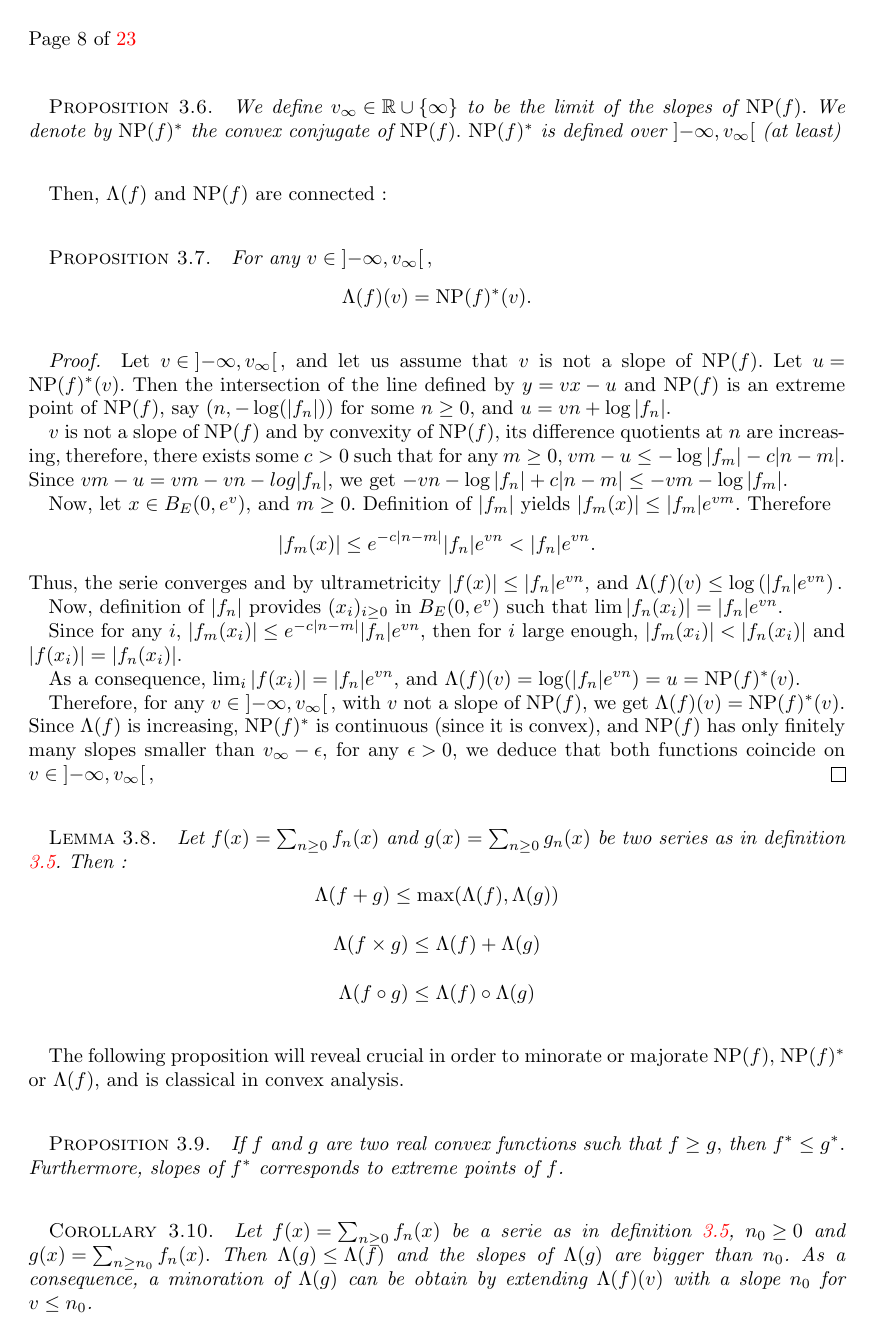
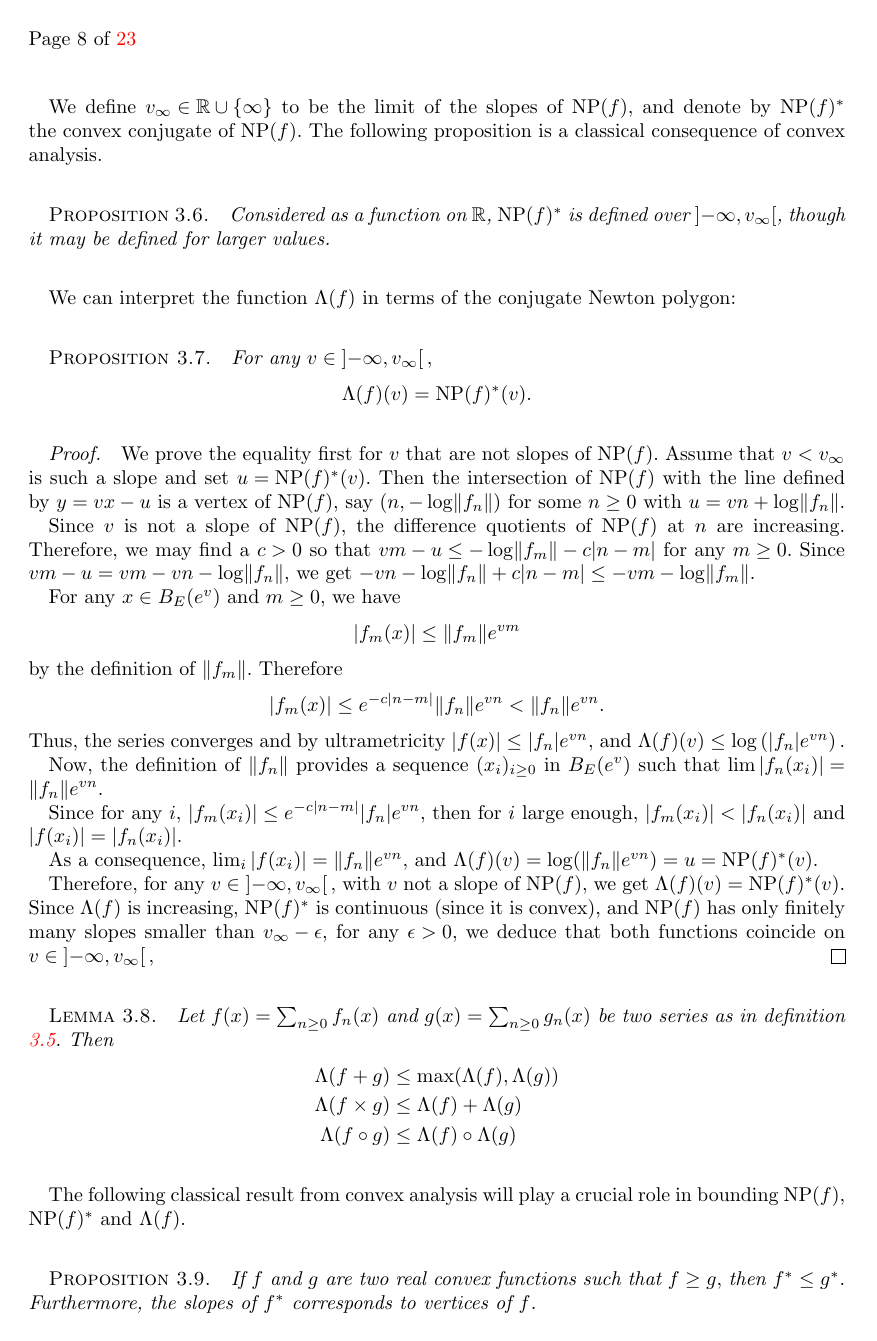
Before and after one commit to roed314/padicprec, a LaTeX document (padicprec.tex): page 8 of 23. Compiled offline with pdfLaTeX; a LaTeX package or settings file that is missing is left out.

Commit message:
Working on Section 3.2

```diff
--- a/padicprec.tex
+++ b/padicprec.tex
@@ -577,2 +588,4 @@ We define  $\NP(f)$ to be the Newton polygon of $f$, that is to say, the lower c
 \end{deftn}
 
+We define $v_\infty \in \mathbb{R} \cup \left\lbrace \infty \right\rbrace$ to be the limit of the slopes of $\NP(f)$, and
+denote by $\NP(f)^*$ the convex conjugate of $\NP(f)$.  The following proposition is a classical consequence of convex analysis.
@@ -580,44 +592,53 @@ The following proposition is a classical consequence of convex analysis.
 
 \begin{prop} \label{prop : conjugate Newton}
-We define $v_\infty \in \mathbb{R} \cup \left\lbrace \infty \right\rbrace$ to be the limit of the slopes of $\NP(f).$
-We denote by $\NP(f)^*$ the convex conjugate of $\NP(f).$ $\NP(f)^*$ is defined over $\left] -\infty,v_{\infty} \right[$ (at least)
+Considered as a function on $\R$, $\NP(f)^*$ is defined over $\left] -\infty,v_{\infty} \right[$, though it may be defined for larger values.
 \end{prop}
 
-Then, $\Lambda(f)$ and $\NP(f)$ are connected :
+We can interpret the function $\Lambda(f)$ in terms of the conjugate Newton polygon:
 
 \begin{prop} \label{prop : connexion sup Newton}
 For any $v \in \left]-\infty, v_\infty \right[,$ \[ \Lambda (f) (v) = \NP(f)^*(v).\]
 \end{prop}
 \begin{proof}
-Let $v \in \left] -\infty,v_{\infty} \right[,$ and let us assume that $v$ is not a slope of $\NP(f).$
-Let $u = \NP(f)^*(v).$ Then the intersection of the line defined by $y=vx-u$ and $\NP(f)$ is an extreme point of $\NP(f),$ say $(n, - \log ( \vert f_n \vert ))$ for some $n \geq 0,$ and $u = vn + \log \vert f_n \vert.$
-
-$v$ is not a slope of $\NP(f)$ and by convexity of $\NP(f)$, its difference quotients at $n$ are increasing, therefore, there exists some $c>0$ such that for any $m\geq 0,$ $vm-u \leq - \log \vert f_m \vert - c \vert n-m \vert.$ Since $vm-u=vm-vn-log \vert f_n \vert,$ we get $-vn-\log \vert f_n \vert + c \vert n-m \vert  \leq -vm-\log \vert f_m \vert .$
-
-Now, let $x \in  B_E(0,e^v),$ and $m \geq 0.$ Definition of $\vert f_m \vert$ yields $ \vert f_m (x) \vert \leq \vert f_m \vert e^{vm}.$ Therefore \[\vert f_m (x) \vert \leq e^{-c \vert n-m \vert } \vert f_n \vert  e^{vn}< \vert f_n \vert e^{vn}.\]
-Thus, the serie converges and by ultrametricity $ \vert f(x) \vert \leq \vert f_n \vert e^{vn},$ and $\Lambda (f)(v) \leq \log \left( \vert f_n \vert e^{vn} \right).$
-
-Now, definition of $\vert f_n \vert$  provides $(x_i)_{i\geq 0}$ in $B_E(0,e^v)$ such that $\lim \vert f_n (x_i) \vert= \vert f_n \vert e^{vn}.$
+We prove the equality first for $v$ that are not slopes of $\NP(f)$.  Assume that $v < v_\infty$ is such a slope and set $u = \NP(f)^*(v)$.
+Then the intersection of $\NP(f)$ with the line defined by $y=vx-u$ is a vertex of $\NP(f),$ say
+$(n, - \log \lVert f_n \rVert )$ for some $n \geq 0$ with $u = vn + \log \lVert f_n \rVert.$
+
+Since $v$ is not a slope of $\NP(f)$, the difference quotients of $\NP(f)$ at $n$ are increasing.  Therefore, we may find a $c>0$ so that $vm-u \leq - \log \lVert f_m \rVert - c \vert n-m \vert$ for any $m\geq 0$.  Since $vm-u=vm-vn-\log \lVert f_n \rVert,$ we get $-vn-\log \lVert f_n \rVert + c \vert n-m \vert  \leq -vm-\log \lVert f_m \rVert .$
+
+For any $x \in  B_E(e^v)$ and $m \geq 0,$ we have
+\[
+\vert f_m (x) \vert \leq \lVert f_m \rVert e^{vm}
+\]
+by the definition of $\lVert f_m \rVert$. Therefore
+\[
+\vert f_m (x) \vert \leq e^{-c \vert n-m \vert } \lVert f_n \rVert  e^{vn}< \lVert f_n \rVert e^{vn}.
+\]
+Thus, the series converges and by ultrametricity $ \vert f(x) \vert \leq \vert f_n \vert e^{vn},$ and $\Lambda (f)(v) \leq \log \left( \vert f_n \vert e^{vn} \right).$
+
+Now, the definition of $\lVert f_n \rVert$ provides a sequence $(x_i)_{i\geq 0}$ in $B_E(e^v)$ such that $\lim \vert f_n (x_i) \vert= \lVert f_n \rVert e^{vn}.$
 
 Since for any $i,$ $\vert f_m (x_i) \vert \leq e^{-c \vert n-m \vert } \vert f_n \vert  e^{vn},$ then for $i$ large enough, $\vert f_m (x_i) \vert < \vert f_n (x_i) \vert $ and $\vert f(x_i) \vert = \vert f_n (x_i) \vert.$
 
-As a consequence, $\lim_i \vert f(x_i) \vert = \vert f_n \vert e^{vn},$ and  $\Lambda (f)(v) = \log ( \vert f_n \vert e^{vn}) = u= \NP(f)^*(v).$
+As a consequence, $\lim_i \vert f(x_i) \vert = \lVert f_n \rVert e^{vn},$ and  $\Lambda (f)(v) = \log ( \lVert f_n \rVert e^{vn}) = u= \NP(f)^*(v).$
 
 Therefore, for any $v \in \left] -\infty,v_{\infty} \right[,$ with $v$ not a slope of $\NP(f),$ we get $\Lambda (f)(v) =\NP(f)^*(v).$
 Since $\Lambda (f)$ is increasing, $\NP(f)^*$ is continuous (since it is convex), and $\NP(f)$ has only finitely many slopes smaller than $v_\infty-\epsilon$, for any $\epsilon >0$, we deduce that both functions coincide on $v \in \left] -\infty,v_{\infty} \right[,$
 \end{proof}
 
-\begin{lem} Let $f(x)= \sum_{n \geq 0} f_n (x)$ and $g(x)= \sum_{n \geq 0} g_n (x)$ be two series as in definition \ref{deftn :  serie and norm}. Then :
-\[\Lambda(f+g) \leq \max (\Lambda(f),\Lambda(g))\]
-\[\Lambda(f \times g) \leq \Lambda(f)+\Lambda(g)\]
-\[\Lambda(f \circ g) \leq \Lambda(f) \circ \Lambda(g)\]
+\begin{lem} Let $f(x)= \sum_{n \geq 0} f_n (x)$ and $g(x)= \sum_{n \geq 0} g_n (x)$ be two series as in definition \ref{deftn :  serie and norm}. Then
+\begin{align*}
+\Lambda(f+g) &\leq \max (\Lambda(f),\Lambda(g)) \\
+\Lambda(f \times g) &\leq \Lambda(f)+\Lambda(g) \\
+\Lambda(f \circ g) &\leq \Lambda(f) \circ \Lambda(g)
+\end{align*}
 \end{lem}
 
-The following proposition will reveal crucial in order to minorate or majorate $\NP(f),$  $\NP(f)^*$ or $\Lambda(f),$ and is classical in convex analysis.
+The following classical result from convex analysis will play a crucial role in bounding $\NP(f),$  $\NP(f)^*$ and $\Lambda(f)$.
 
 \begin{prop} \label{prop : legendre transform}
 If $f$ and $g$ are two real convex functions such that $f \geq g,$ then $f^* \leq g^*.$
-Furthermore, slopes of $f^*$ corresponds to extreme points of $f$.
+Furthermore, the slopes of $f^*$ corresponds to vertices of $f$.
 \end{prop}
 
 \begin{cor} \label{cor : trunc series}
```
Also changed, not shown: padicprec.tex (24 more changed lines).
